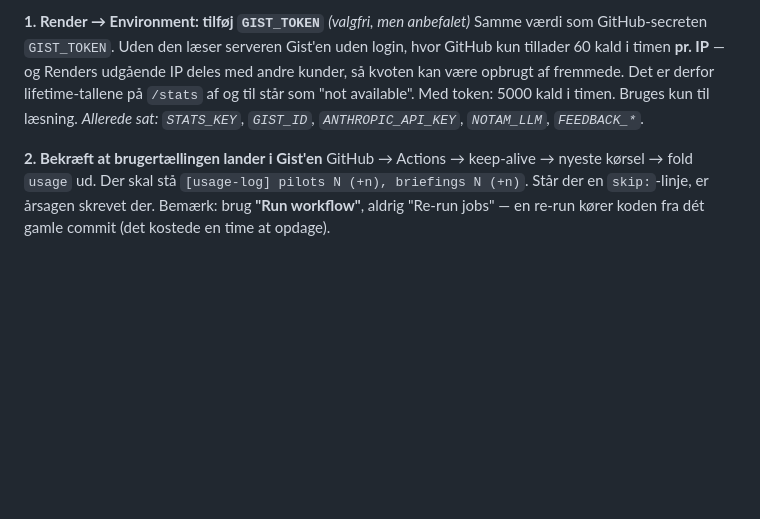
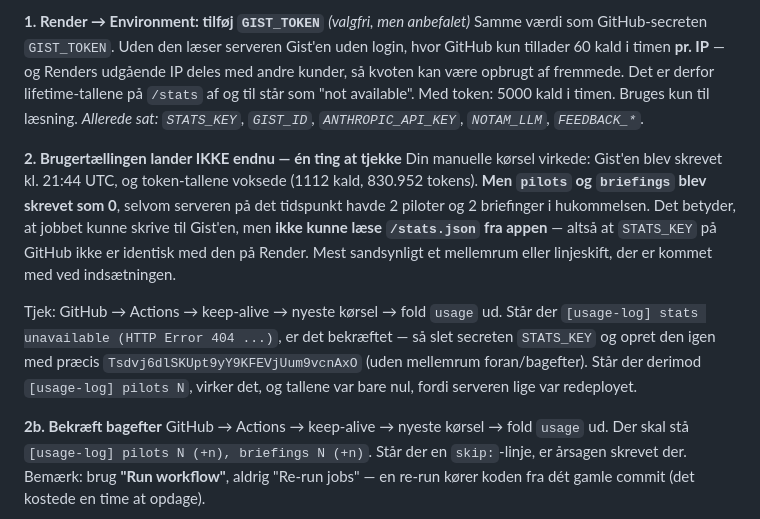
Before and after one commit to sunecgn-oldguy/notam-ai, a Markdown page: ENGINEERING_LOG.md, the part around the change. GitHub-like rendering; blank space fills up the shorter version.

Commit message:
log: the counters wrote zeros -- STATS_KEY likely differs between GitHub and Render
The manual run did work: the Gist was written at 21:44 UTC and the token
totals grew. But pilots and briefings were written as 0 while the server
held 2 of each, which means the job could write the Gist but could not
read /stats.json -- i.e. the GitHub secret does not match Render's value,
most likely stray whitespace from pasting. The usage step's log line says
which it is.

Co-Authored-By: Claude Opus 4.8 (1M context) <noreply@anthropic.com>

```diff
--- a/ENGINEERING_LOG.md
+++ b/ENGINEERING_LOG.md
@@ -741,7 +741,21 @@ kvoten kan være opbrugt af fremmede. Det er derfor lifetime-tallene på `/stats
 "not available". Med token: 5000 kald i timen. Bruges kun til læsning.
 *Allerede sat: `STATS_KEY`, `GIST_ID`, `ANTHROPIC_API_KEY`, `NOTAM_LLM`, `FEEDBACK_*`.*
 
-**2. Bekræft at brugertællingen lander i Gist'en**
+**2. Brugertællingen lander IKKE endnu — én ting at tjekke**
+Din manuelle kørsel virkede: Gist'en blev skrevet kl. 21:44 UTC, og token-tallene voksede (1112
+kald, 830.952 tokens). **Men `pilots` og `briefings` blev skrevet som 0**, selvom serveren på det
+tidspunkt havde 2 piloter og 2 briefinger i hukommelsen. Det betyder, at jobbet kunne skrive til
+Gist'en, men **ikke kunne læse `/stats.json` fra appen** — altså at `STATS_KEY` på GitHub ikke er
+identisk med den på Render. Mest sandsynligt et mellemrum eller linjeskift, der er kommet med ved
+indsætningen.
+
+Tjek: GitHub → Actions → keep-alive → nyeste kørsel → fold `usage` ud. Står der
+`[usage-log] stats unavailable (HTTP Error 404 ...)`, er det bekræftet — så slet secreten
+`STATS_KEY` og opret den igen med præcis `Tsdvj6dlSKUpt9yY9KFEVjUum9vcnAxO` (uden mellemrum
+foran/bagefter). Står der derimod `[usage-log] pilots N`, virker det, og tallene var bare nul, fordi
+serveren lige var redeployet.
+
+**2b. Bekræft bagefter**
 GitHub → Actions → keep-alive → nyeste kørsel → fold `usage` ud. Der skal stå
 `[usage-log] pilots N (+n), briefings N (+n)`. Står der en `skip:`-linje, er årsagen skrevet der.
 Bemærk: brug **"Run workflow"**, aldrig "Re-run jobs" — en re-run kører koden fra dét gamle commit
```
